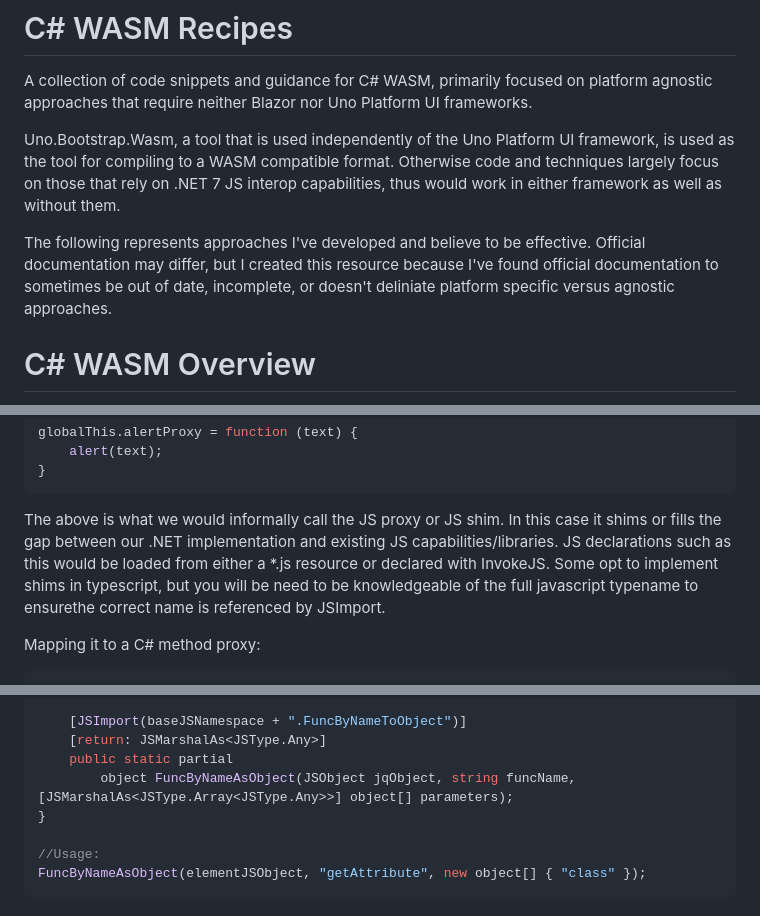
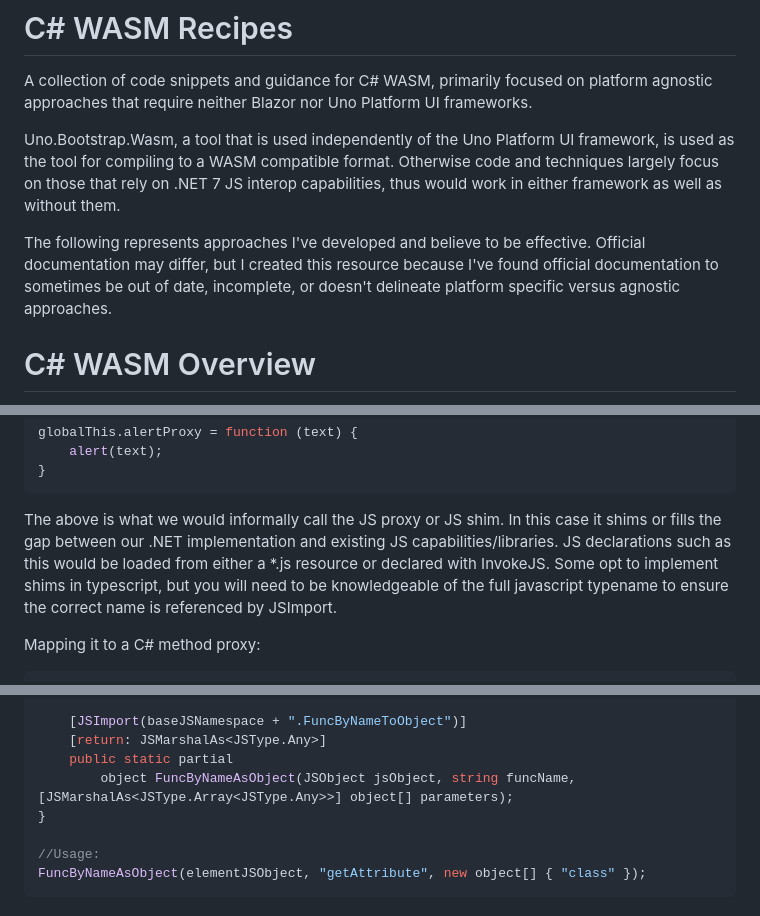
Before and after one commit to SerratedSharp/CSharpWasmRecipes, a Markdown page: README.md, 3 parts joined by grey strips. GitHub-like rendering.

````diff
--- a/README.md
+++ b/README.md
@@ -9,7 +9,7 @@ A collection of code snippets and guidance for C# WASM, primarily focused on pla
 
 Uno.Bootstrap.Wasm, a tool that is used independently of the Uno Platform UI framework, is used as the tool for compiling to a WASM compatible format. Otherwise code and techniques largely focus on those that rely on .NET 7 JS interop capabilities, thus would work in either framework as well as without them.
 
-The following represents approaches I've developed and believe to be effective.  Official documentation may differ, but I created this resource because I've found official documentation to sometimes be out of date, incomplete, or doesn't deliniate platform specific versus agnostic approaches.
+The following represents approaches I've developed and believe to be effective.  Official documentation may differ, but I created this resource because I've found official documentation to sometimes be out of date, incomplete, or doesn't delineate  platform specific versus agnostic approaches.
 
 # C# WASM Overview
 
@@ -92,7 +92,7 @@ globalThis.alertProxy = function (text) {
 }
 ```
 
-The above is what we would informally call the JS proxy or JS shim.  In this case it shims or fills the gap between our .NET implementation and existing JS capabilities/libraries.  JS declarations such as this would be loaded from either a *.js resource or declared with InvokeJS.  Some opt to implement shims in typescript, but you will be need to be knowledgeable of the full javascript typename to ensurethe  correct name is referenced by JSImport.
+The above is what we would informally call the JS proxy or JS shim.  In this case it shims or fills the gap between our .NET implementation and existing JS capabilities/libraries.  JS declarations such as this would be loaded from either a *.js resource or declared with InvokeJS.  Some opt to implement shims in typescript, but you will need to be knowledgeable of the full javascript typename to ensure the correct name is referenced by JSImport.
 
 Mapping it to a C# method proxy:
 ```C#
@@ -332,7 +332,7 @@ public static partial class JSInstanceProxy
     [JSImport(baseJSNamespace + ".FuncByNameToObject")]
     [return: JSMarshalAs<JSType.Any>]
     public static partial
-        object FuncByNameAsObject(JSObject jqObject, string funcName, [JSMarshalAs<JSType.Array<JSType.Any>>] object[] parameters);
+        object FuncByNameAsObject(JSObject jsObject, string funcName, [JSMarshalAs<JSType.Array<JSType.Any>>] object[] parameters);
 }
 
 //Usage:
````
Also changed, not shown: other parts of README.md (+7 -7 lines).
